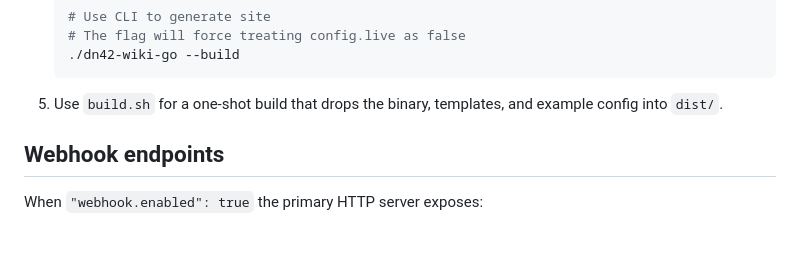
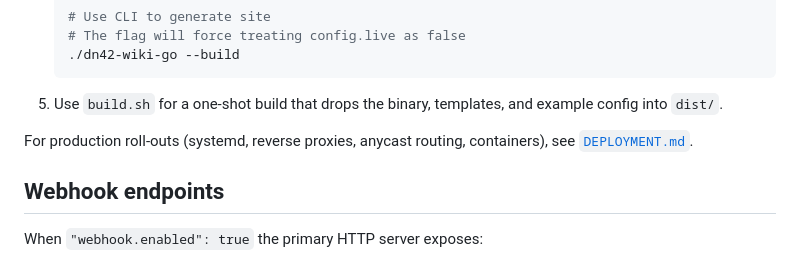
Before and after one commit to iedon/dn42-wiki-go, a Markdown page: README.md, the part around the change. GitHub-like rendering; blank space fills up the shorter version.

````diff
--- a/README.md
+++ b/README.md
@@ -27,6 +27,8 @@ This project aims to replace the old, Gollum based DN42 distributed wiki.
    ./dn42-wiki-go --build
    ```
 5. Use `build.sh` for a one-shot build that drops the binary, templates, and example config into `dist/`.
+
+For production roll-outs (systemd, reverse proxies, anycast routing, containers), see [`DEPLOYMENT.md`](DEPLOYMENT.md).
 
 ## Webhook endpoints
 When `"webhook.enabled": true` the primary HTTP server exposes:
````
Also changed, not shown: DEPLOYMENT.md (added, +167 -0 lines).
